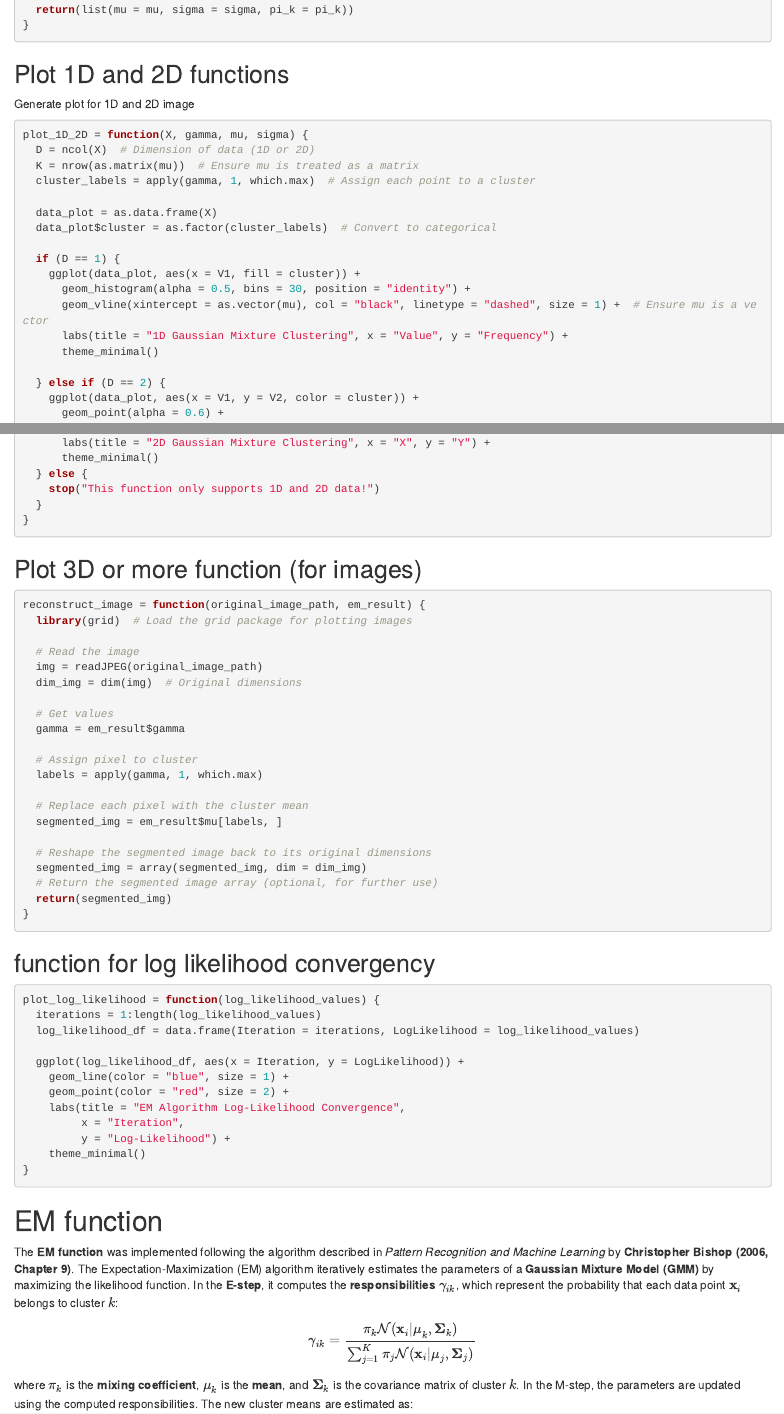
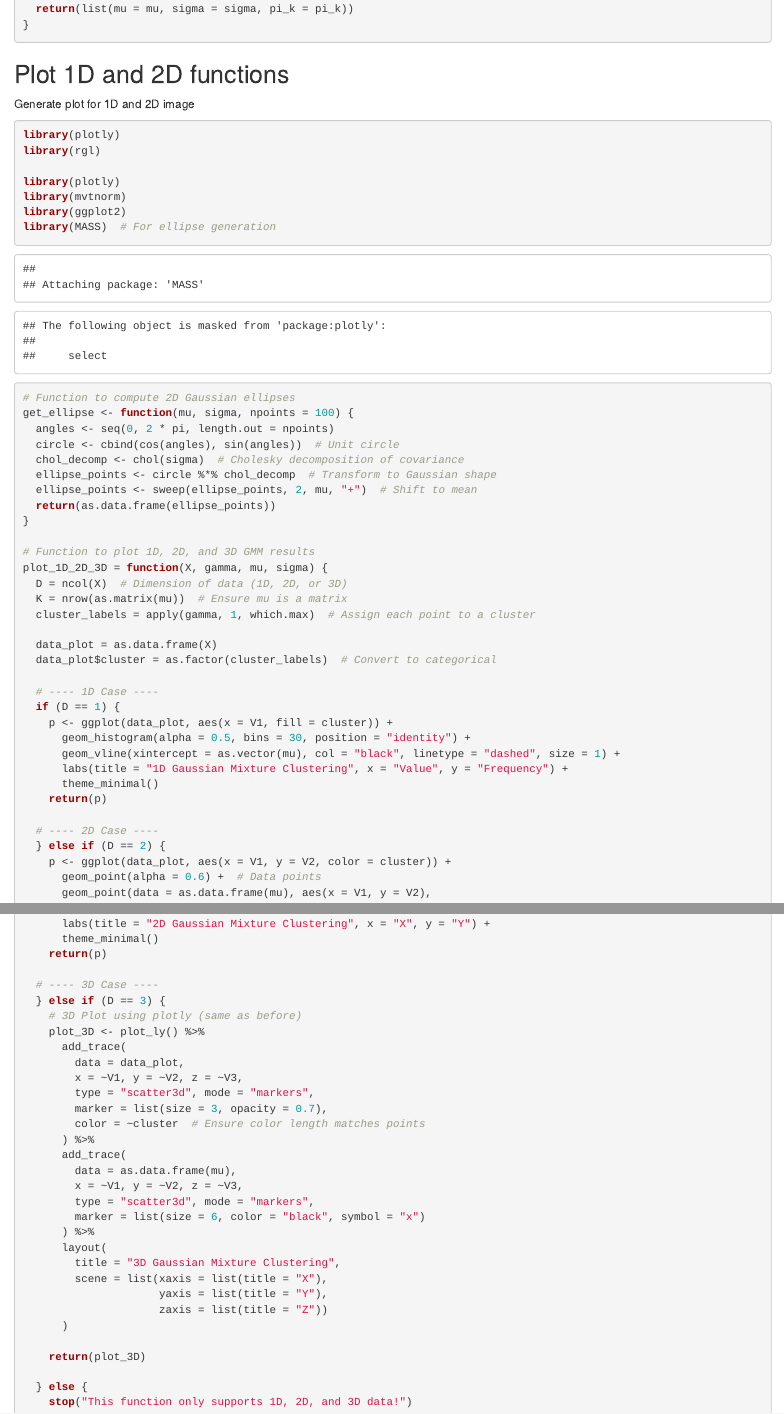
Before and after one commit to flopidopi23/Statistical_learning, an R Markdown document (Assignment2/assignment_2.Rmd): the page in a window 1100 px wide, from 1030 px down before the commit and from 1420 px down after it, so that both start at the same text, and a second part further down, joined at a grey line. Rendered offline with R 4.5, knitr and Pandoc, with nearby package versions; both versions are drawn in the output format of the newer one; some code elsewhere in the file could not run offline.

Commit message:
change in image

````diff
--- a/Assignment2/assignment_2.Rmd
+++ b/Assignment2/assignment_2.Rmd
@@ -2,7 +2,7 @@
 title: "Assignment2"
 author: "Florencia Luque and Simon Schemtz"
 date: "`r Sys.Date()`"
-output: pdf_document
+output: html_document
 ---
 
 ```{r setup, include=FALSE}
@@ -50,23 +52,44 @@ initialize_em_parameters = function(X, K) {
 
 Generate plot for 1D and 2D image
 ```{r}
-plot_1D_2D = function(X, gamma, mu, sigma) {
-  D = ncol(X)  # Dimension of data (1D or 2D)
-  K = nrow(as.matrix(mu))  # Ensure mu is treated as a matrix
+library(plotly)
+library(rgl)
+
+library(plotly)
+library(mvtnorm)
+library(ggplot2)
+library(MASS)  # For ellipse generation
+
+# Function to compute 2D Gaussian ellipses
+get_ellipse <- function(mu, sigma, npoints = 100) {
+  angles <- seq(0, 2 * pi, length.out = npoints)
+  circle <- cbind(cos(angles), sin(angles))  # Unit circle
+  chol_decomp <- chol(sigma)  # Cholesky decomposition of covariance
+  ellipse_points <- circle %*% chol_decomp  # Transform to Gaussian shape
+  ellipse_points <- sweep(ellipse_points, 2, mu, "+")  # Shift to mean
+  return(as.data.frame(ellipse_points))
+}
+
+# Function to plot 1D, 2D, and 3D GMM results
+plot_1D_2D_3D = function(X, gamma, mu, sigma) {
+  D = ncol(X)  # Dimension of data (1D, 2D, or 3D)
+  K = nrow(as.matrix(mu))  # Ensure mu is a matrix
   cluster_labels = apply(gamma, 1, which.max)  # Assign each point to a cluster
 
   data_plot = as.data.frame(X)
   data_plot$cluster = as.factor(cluster_labels)  # Convert to categorical
 
+  # ---- 1D Case ----
   if (D == 1) {
-    ggplot(data_plot, aes(x = V1, fill = cluster)) +
+    p <- ggplot(data_plot, aes(x = V1, fill = cluster)) +
       geom_histogram(alpha = 0.5, bins = 30, position = "identity") +
-      geom_vline(xintercept = as.vector(mu), col = "black", linetype = "dashed", size = 1) +  # Ensure mu is a vector
+      geom_vline(xintercept = as.vector(mu), col = "black", linetype = "dashed", size = 1) +
       labs(title = "1D Gaussian Mixture Clustering", x = "Value", y = "Frequency") +
       theme_minimal()
+    return(p)
 
+  # ---- 2D Case ----
   } else if (D == 2) {
-    ggplot(data_plot, aes(x = V1, y = V2, color = cluster)) +
-      geom_point(alpha = 0.6) +
+    p <- ggplot(data_plot, aes(x = V1, y = V2, color = cluster)) +
+      geom_point(alpha = 0.6) +  # Data points
       geom_point(data = as.data.frame(mu), aes(x = V1, y = V2),
-                 color = "black", size = 4, shape = 4) +
@@ -73,5 +104,33 @@ plot_1D_2D = function(X, gamma, mu, sigma) {
       labs(title = "2D Gaussian Mixture Clustering", x = "X", y = "Y") +
       theme_minimal()
+    return(p)
+
+  # ---- 3D Case ----
+  } else if (D == 3) {
+    # 3D Plot using plotly (same as before)
+    plot_3D <- plot_ly() %>%
+      add_trace(
+        data = data_plot,
+        x = ~V1, y = ~V2, z = ~V3,
+        type = "scatter3d", mode = "markers",
+        marker = list(size = 3, opacity = 0.7),
+        color = ~cluster  # Ensure color length matches points
+      ) %>%
+      add_trace(
+        data = as.data.frame(mu),
+        x = ~V1, y = ~V2, z = ~V3,
+        type = "scatter3d", mode = "markers",
+        marker = list(size = 6, color = "black", symbol = "x")
+      ) %>%
+      layout(
+        title = "3D Gaussian Mixture Clustering",
+        scene = list(xaxis = list(title = "X"),
+                     yaxis = list(title = "Y"),
+                     zaxis = list(title = "Z"))
+      )
+
+    return(plot_3D)
+
   } else {
-    stop("This function only supports 1D and 2D data!")
+    stop("This function only supports 1D, 2D, and 3D data!")
   }
@@ -82,6 +163,6 @@ plot_1D_2D = function(X, gamma, mu, sigma) {
 ## Plot 3D or more function (for images)
 
 ```{r}
+library(jpeg)
+library(imager)
 
-reconstruct_image = function(original_image_path, em_result) {
-  library(grid)  # Load the grid package for plotting images
@@ -88,17 +173,13 @@ reconstruct_image = function(original_image_path, em_result) {
 
-  # Read the image
-  img = readJPEG(original_image_path)
-  dim_img = dim(img)  # Original dimensions
+  # Get cluster assignments (each pixel assigned to a cluster)
+  clusters <- apply(em_result$gamma, 1, which.max)
 
-  # Get values
-  gamma = em_result$gamma
+  # Reconstruct the image using the cluster means
+  segmented_matrix <- em_result$mu[clusters, ]
 
-  # Assign pixel to cluster
-  labels = apply(gamma, 1, which.max)
+  # Reshape back into the original image format
+  segmented_img <- array(segmented_matrix, dim = dim_img)
 
-  # Replace each pixel with the cluster mean
-  segmented_img = em_result$mu[labels, ]
+  # Save the segmented image
+  writeJPEG(segmented_img, output_path)
 
-  # Reshape the segmented image back to its original dimensions
-  segmented_img = array(segmented_img, dim = dim_img)
-  # Return the segmented image array (optional, for further use)
@@ -297,12 +385,9 @@ colnames(data_plot) = c("V1", "V2")
-ggplot(data_plot, aes(x = V1, y = V2)) +
-  geom_point(alpha = 0.6) +
-  labs(title = "Synthetic 2D Data", x = "X1", y = "X2") +
-  theme_minimal()
-
 # Run EM Algorithm for 2D data
 result_2D = EM_GMM(X_2D, K = 2)
 
 # Plot the clustering results
-plot_1D_2D(X_2D, result_2D$gamma, result_2D$mu, result_2D$sigma)
+plot_1D_2D_3D(X_2D, result_2D$gamma, result_2D$mu, result_2D$sigma)
 ```
+
+#3D
 ```{r}
@@ -309,2 +423 @@ plot_1D_2D(X_2D, result_2D$gamma, result_2D$mu, result_2D$sigma)
 library(jpeg)
-library(grid)
````
Also changed, not shown: Assignment2/assignment_2_files/figure-latex/unnamed-chunk-11-1.pdf (added), Assignment2/assignment_2_files/figure-latex/unnamed-chunk-8-1.pdf (added), Assignment2/assignment_2_files/figure-latex/unnamed-chunk-9-1.pdf (added), Assignment2/segmented_image.jpg, segmented_image.jpg (added), Assignment2/assignment_2.Rmd (99 more changed lines), 1 other file.
